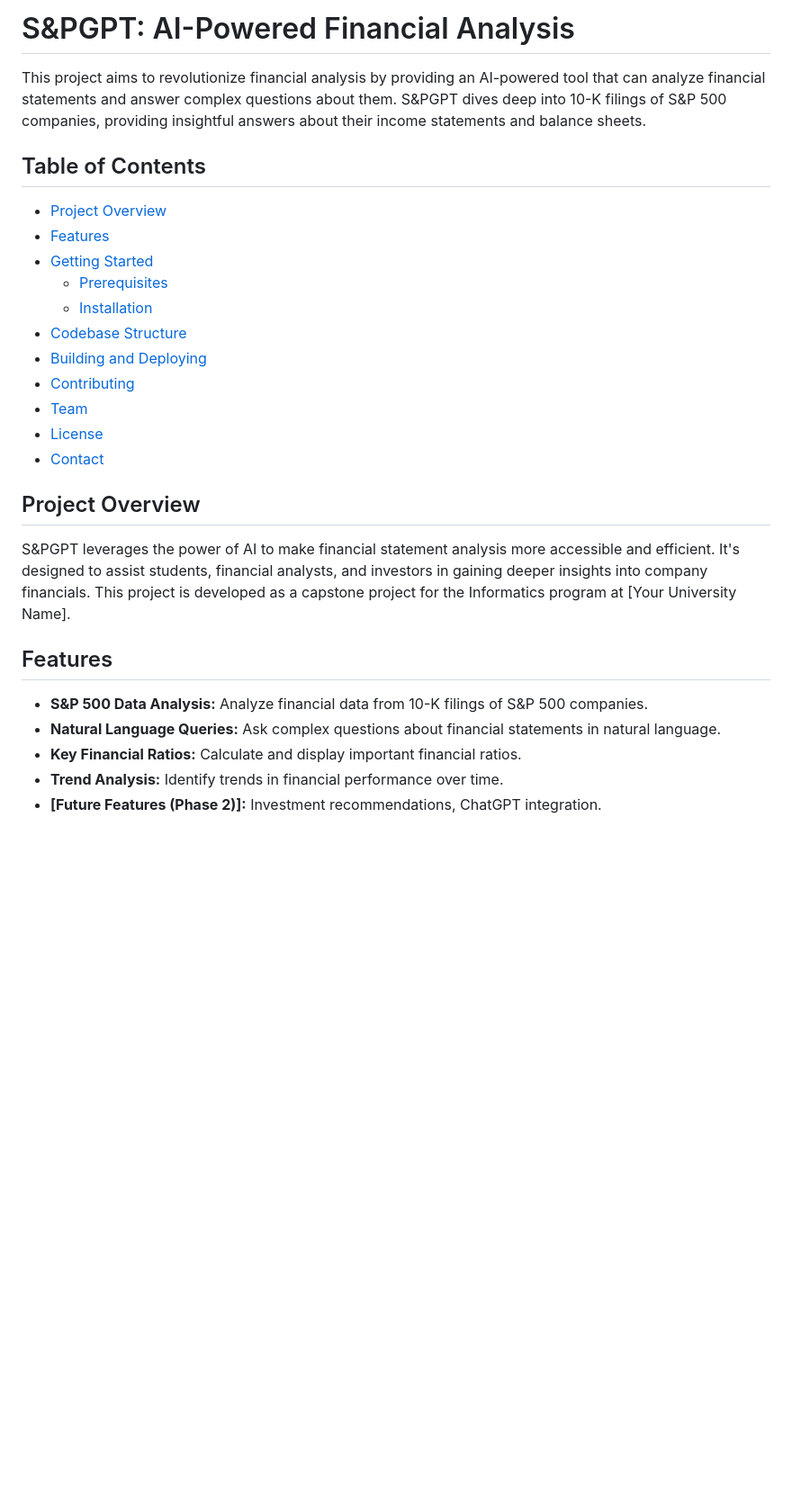
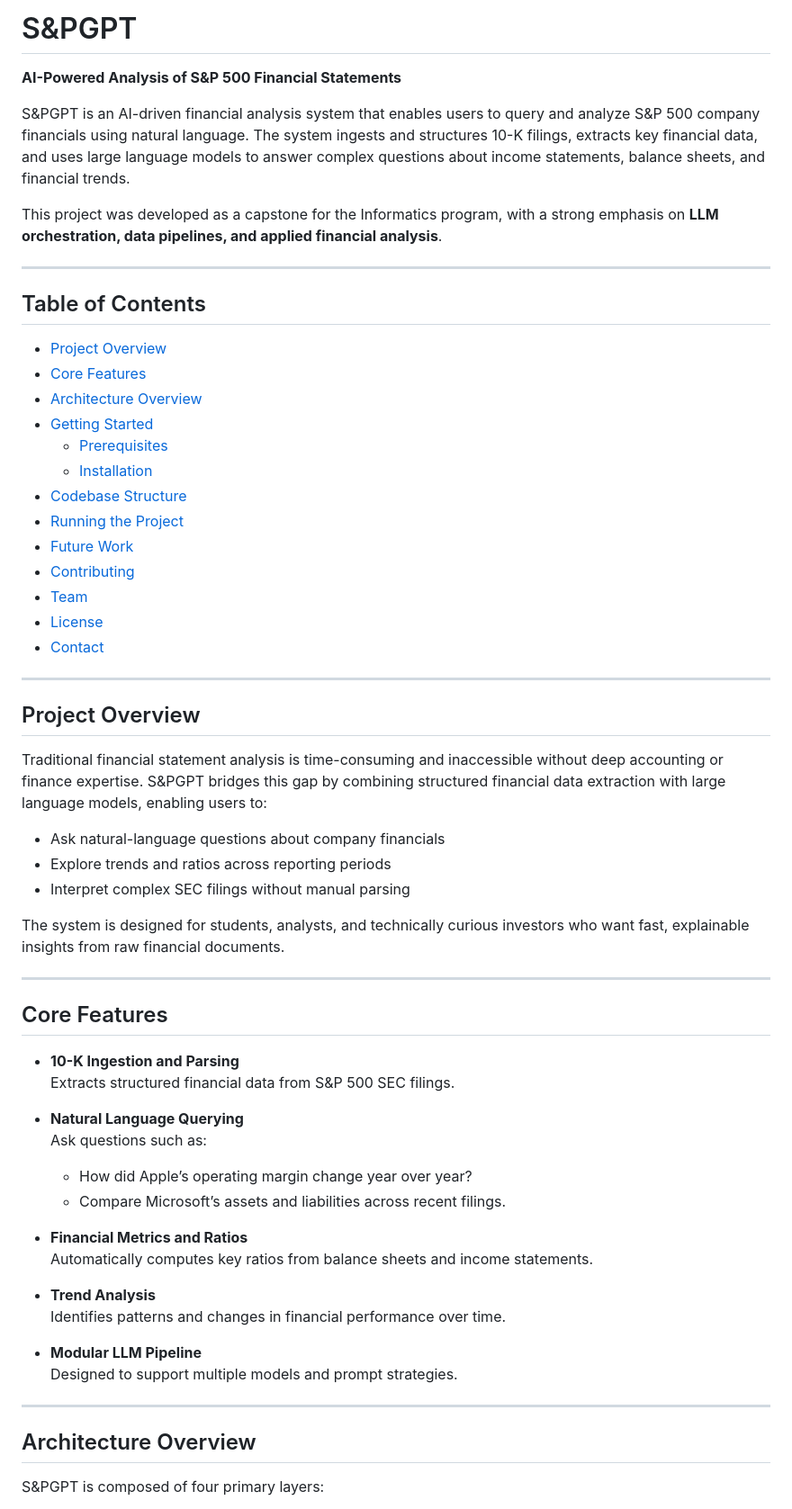
Before and after one commit to swassingh/SNP-GPT-pro, a Markdown page: README.md, the part around one of its changes. Shown at 90% size. Drawn GitHub-style; blank space fills up the shorter version.

```diff
--- a/README.md
+++ b/README.md
@@ -1,29 +1,64 @@
-# S&PGPT: AI-Powered Financial Analysis
+# S&PGPT
+**AI-Powered Analysis of S&P 500 Financial Statements**
 
-This project aims to revolutionize financial analysis by providing an AI-powered tool that can analyze financial statements and answer complex questions about them.  S&PGPT dives deep into 10-K filings of S&P 500 companies, providing insightful answers about their income statements and balance sheets.
+S&PGPT is an AI-driven financial analysis system that enables users to query and analyze S&P 500 company financials using natural language. The system ingests and structures 10-K filings, extracts key financial data, and uses large language models to answer complex questions about income statements, balance sheets, and financial trends.
+
+This project was developed as a capstone for the Informatics program, with a strong emphasis on **LLM orchestration, data pipelines, and applied financial analysis**.
+
+---
 
 ## Table of Contents
 
-* [Project Overview](#project-overview)
-* [Features](#features)
-* [Getting Started](#getting-started)
-    * [Prerequisites](#prerequisites)
-    * [Installation](#installation)
-* [Codebase Structure](#codebase-structure)
-* [Building and Deploying](#building-and-deploying)
-* [Contributing](#contributing)
-* [Team](#team)
-* [License](#license)
-* [Contact](#contact)
+- [Project Overview](#project-overview)
+- [Core Features](#core-features)
+- [Architecture Overview](#architecture-overview)
+- [Getting Started](#getting-started)
+  - [Prerequisites](#prerequisites)
+  - [Installation](#installation)
+- [Codebase Structure](#codebase-structure)
+- [Running the Project](#running-the-project)
+- [Future Work](#future-work)
+- [Contributing](#contributing)
+- [Team](#team)
+- [License](#license)
+- [Contact](#contact)
+
+---
 
 ## Project Overview
 
-S&PGPT leverages the power of AI to make financial statement analysis more accessible and efficient.  It's designed to assist students, financial analysts, and investors in gaining deeper insights into company financials.  This project is developed as a capstone project for the Informatics program at [Your University Name].
+Traditional financial statement analysis is time-consuming and inaccessible without deep accounting or finance expertise. S&PGPT bridges this gap by combining structured financial data extraction with large language models, enabling users to:
 
-## Features
+- Ask natural-language questions about company financials
+- Explore trends and ratios across reporting periods
+- Interpret complex SEC filings without manual parsing
 
-* **S&P 500 Data Analysis:** Analyze financial data from 10-K filings of S&P 500 companies.
-* **Natural Language Queries:** Ask complex questions about financial statements in natural language.
-* **Key Financial Ratios:** Calculate and display important financial ratios.
-* **Trend Analysis:** Identify trends in financial performance over time.
-* **[Future Features (Phase 2)]:**  Investment recommendations, ChatGPT integration.
+The system is designed for students, analysts, and technically curious investors who want fast, explainable insights from raw financial documents.
+
+---
+
+## Core Features
+
+- **10-K Ingestion and Parsing**
+  Extracts structured financial data from S&P 500 SEC filings.
+
+- **Natural Language Querying**
+  Ask questions such as:
+  - How did Apple’s operating margin change year over year?
+  - Compare Microsoft’s assets and liabilities across recent filings.
+
+- **Financial Metrics and Ratios**
+  Automatically computes key ratios from balance sheets and income statements.
+
+- **Trend Analysis**
+  Identifies patterns and changes in financial performance over time.
+
+- **Modular LLM Pipeline**
+  Designed to support multiple models and prompt strategies.
+
+---
+
+## Architecture Overview
+
+S&PGPT is composed of four primary layers:
+
```
Also changed, not shown: other parts of README.md (+87 -206 lines).
